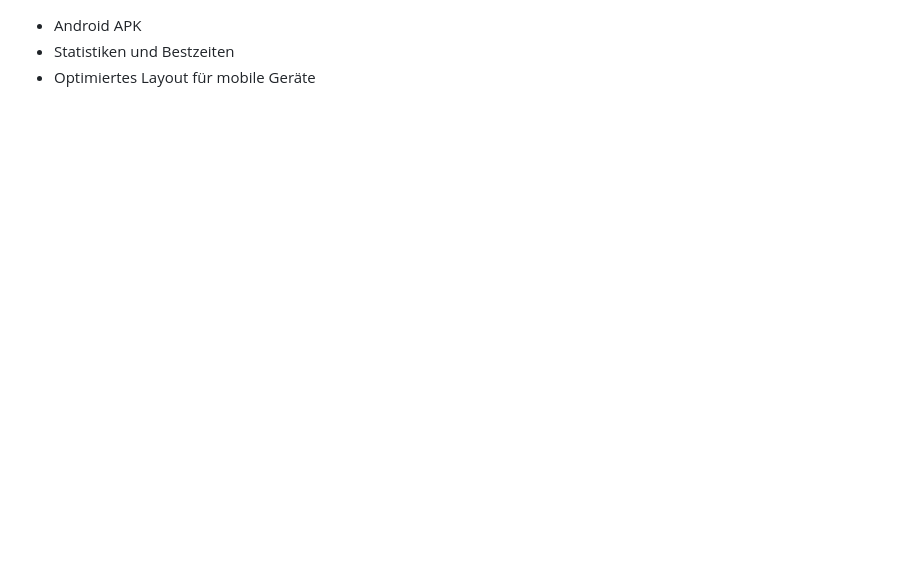
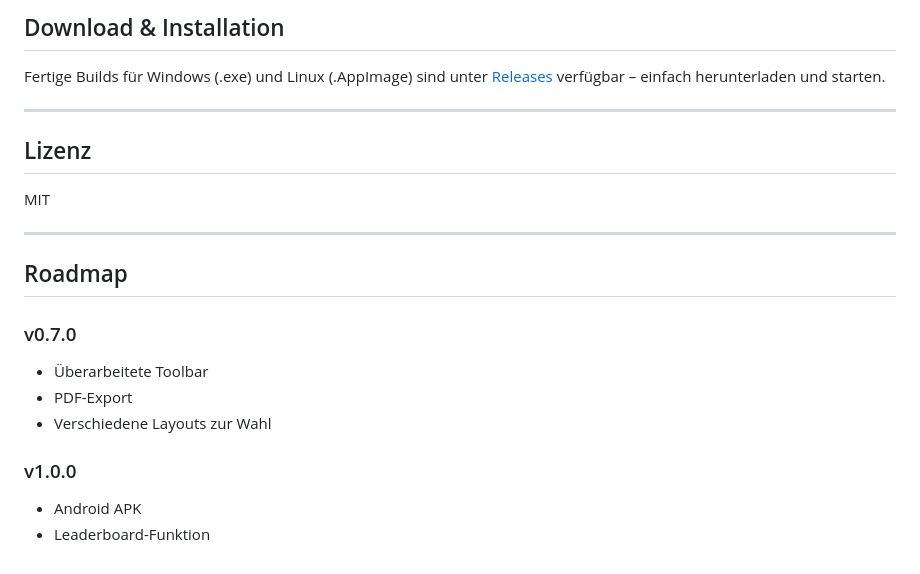
Before and after one commit to kaizo101/numori, a Markdown page: README.md, the part around one of its changes. Drawn GitHub-style; blank space fills up the shorter version.

Commit message:
Release v0.6.0

```diff
--- a/README.md
+++ b/README.md
@@ -36,3 +47,22 @@ Fülle das Gitter so aus, dass jede Zeile und Spalte jede Zahl genau einmal enth
+## Download & Installation
+
+Fertige Builds für Windows (.exe) und Linux (.AppImage) sind unter [Releases](../../releases) verfügbar – einfach herunterladen und starten.
+
+---
+
+## Lizenz
+
+MIT
+
+---
+
+## Roadmap
+
+### v0.7.0
+- Überarbeitete Toolbar
+- PDF-Export
+- Verschiedene Layouts zur Wahl
+
+### v1.0.0
 - Android APK
-- Statistiken und Bestzeiten
-- Optimiertes Layout für mobile Geräte
+- Leaderboard-Funktion
```
Also changed, not shown: other parts of README.md (+31 -20 lines), CHANGELOG.md (added, +34 -0 lines), changelog.md (+1 -1 lines), assets/icons/numori.png (added), screenshot.png, 5 other files.
